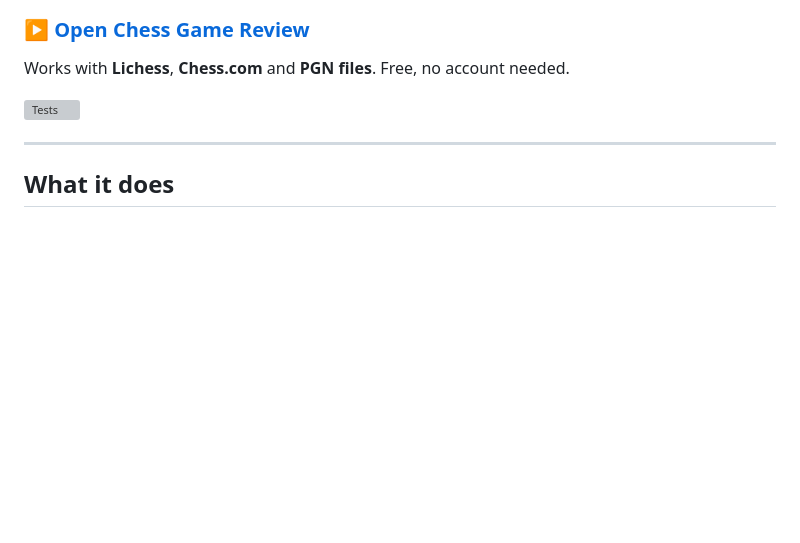
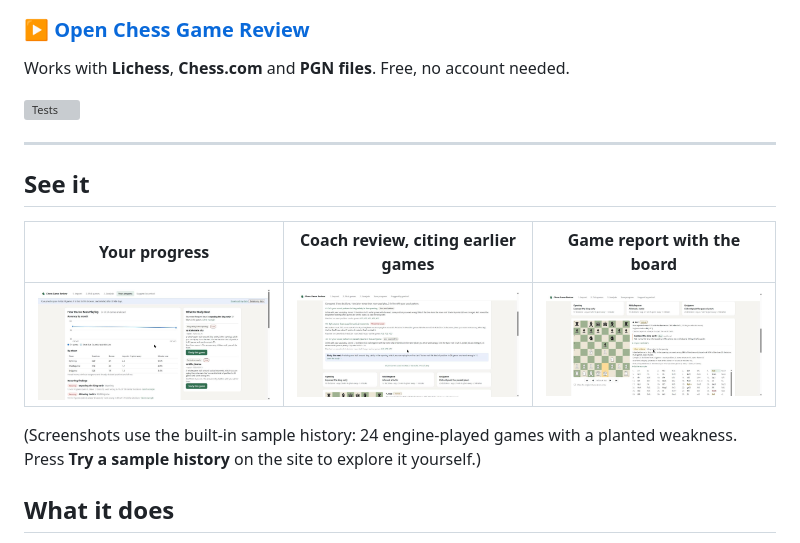
Before and after one commit to abi1010-git/chess-game-review, a Markdown page: README.md, the part around the change. Rendered like a GitHub page; pictures changed too: docs/screenshots/coach-review.jpg (added), docs/screenshots/dashboard.jpg (added), docs/screenshots/game-report.jpg (added); blank space fills up the shorter version; grey boxes are pictures that could not be loaded.

```diff
--- a/README.md
+++ b/README.md
@@ -9,6 +9,14 @@ Works with **Lichess**, **Chess.com** and **PGN files**. Free, no account needed
 [![Tests](https://github.com/abi1010-git/chess-game-review/actions/workflows/tests.yml/badge.svg)](https://github.com/abi1010-git/chess-game-review/actions/workflows/tests.yml)
 
 ---
+
+## See it
+
+| Your progress | Coach review, citing earlier games | Game report with the board |
+| --- | --- | --- |
+| ![Dashboard](docs/screenshots/dashboard.jpg) | ![Coach review](docs/screenshots/coach-review.jpg) | ![Game report](docs/screenshots/game-report.jpg) |
+
+(Screenshots use the built-in sample history: 24 engine-played games with a planted weakness. Press **Try a sample history** on the site to explore it yourself.)
 
 ## What it does
 
```
Also changed, not shown: 7 other files.
